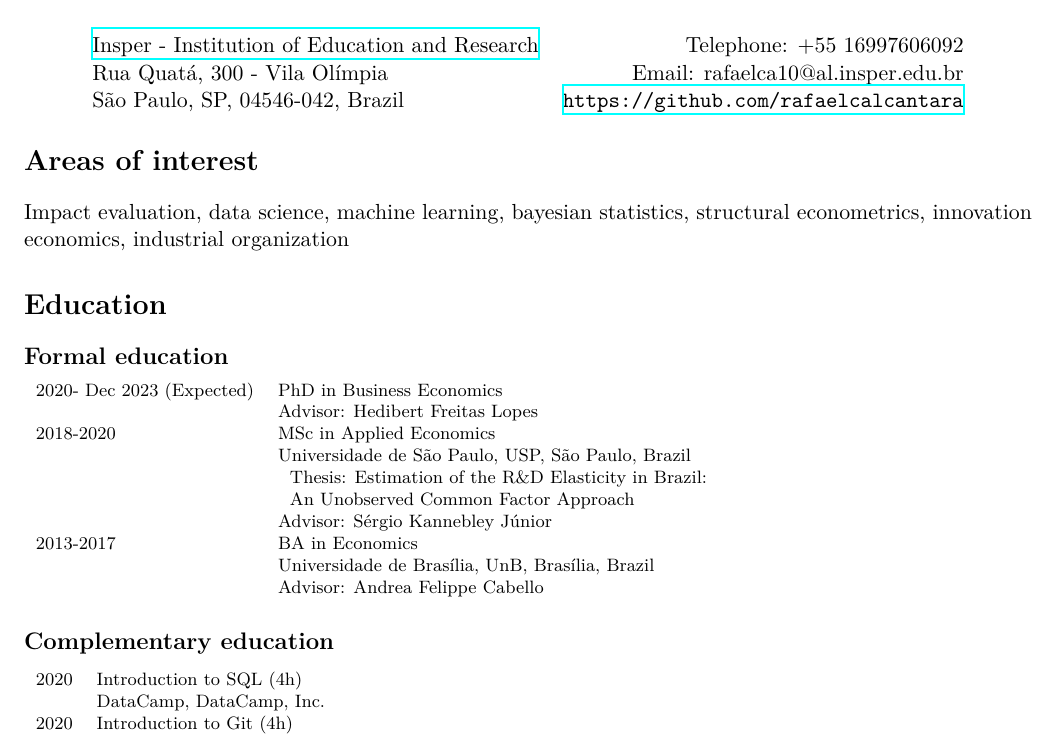
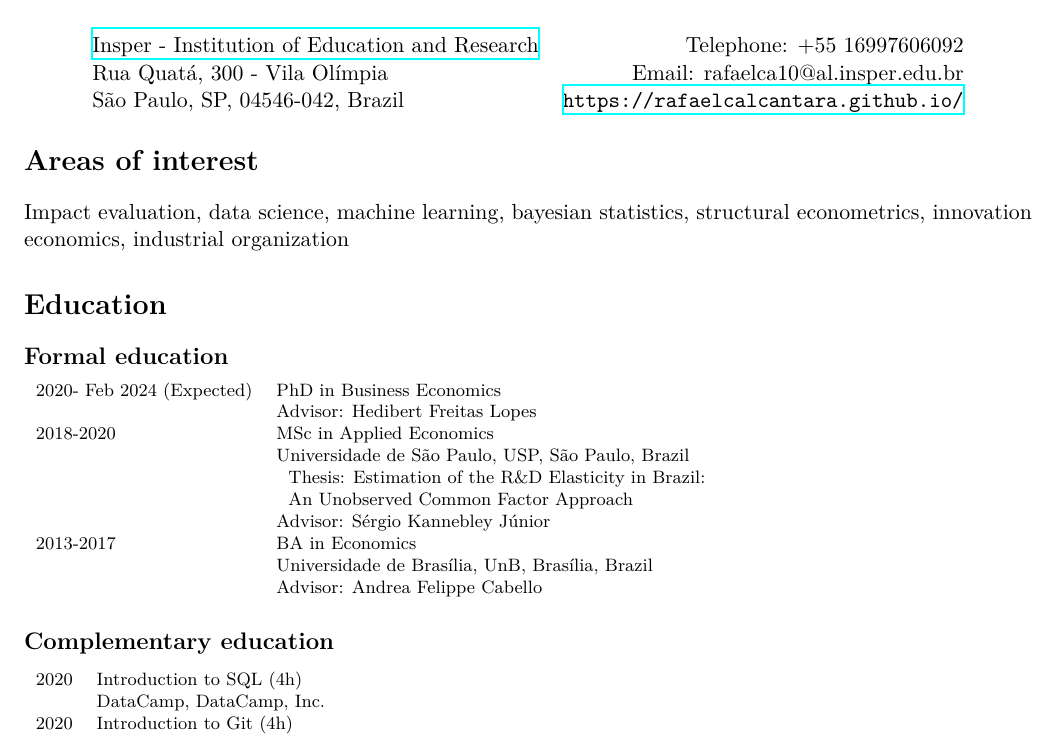
Before and after one commit to rafaelcalcantara/rafaelcalcantara.github.io, a LaTeX CV (docs/cv.tex): part of page 1 of 3, cut so that both start at the same text. Compiled offline with XeLaTeX.

Commit message:
Updated CV and added talks to webpage

```diff
--- a/docs/cv.tex
+++ b/docs/cv.tex
@@ -10,6 +10,7 @@
 \usepackage{amssymb}
 \usepackage{capt-of}
 \usepackage{hyperref}
+\usepackage{minted}
 \usepackage{bbm}
 \usepackage[T1]{fontenc}
 \usepackage{fontspec}
@@ -25,7 +26,7 @@
  pdftitle={Curriculum Vitae},
  pdfkeywords={},
  pdfsubject={},
- pdfcreator={Emacs 27.1 (Org mode 9.6.1)},
+ pdfcreator={Emacs 29.1 (Org mode 9.6.6)},
  pdflang={English}}
 \begin{document}
 
@@ -34,23 +35,23 @@
 \begin{tabular}{lr}
 \href{https://www.insper.edu.br/en/}{Insper - Institution of Education and Research} & Telephone: +55 16997606092\\
 Rua Quatá, 300 - Vila Olímpia & Email: rafaelca10@al.insper.edu.br\\
-São Paulo, SP, 04546-042, Brazil & \url{https://github.com/rafaelcalcantara}
+São Paulo, SP, 04546-042, Brazil & \url{https://rafaelcalcantara.github.io/}
 \end{tabular}
 \end{center}
 
 \section*{Areas of interest}
-\label{sec:org7ba114c}
+\label{sec:orgbc43329}
 Impact evaluation, data science, machine learning,
 bayesian statistics, structural econometrics, innovation
 economics, industrial organization
 
 \section*{Education}
-\label{sec:org0428618}
+\label{sec:org8e5002b}
 \subsection*{Formal education}
-\label{sec:org026621f}
+\label{sec:org44a4dda}
 \begin{footnotesize}
   \begin{tabular}{ll}
-    2020- Dec 2023 (Expected) & PhD in Business Economics\\
+    2020- Feb 2024 (Expected) & PhD in Business Economics\\
 		      & Advisor: Hedibert Freitas Lopes\\
     2018-2020         & MSc in Applied Economics\\
 		      & Universidade de São Paulo, USP, São Paulo, Brazil\\
@@ -64,7 +65,7 @@ economics, industrial organization
 \end{footnotesize}
 
 \subsection*{Complementary education}
-\label{sec:org19d76a8}
+\label{sec:org5f1d9eb}
 \begin{footnotesize}
   \begin{tabular}{ll}
     2020 & Introduction to SQL (4h)\\
```
Also changed, not shown: docs/cv.pdf, docs/cv.tex (18 more changed lines), 2 other files.
